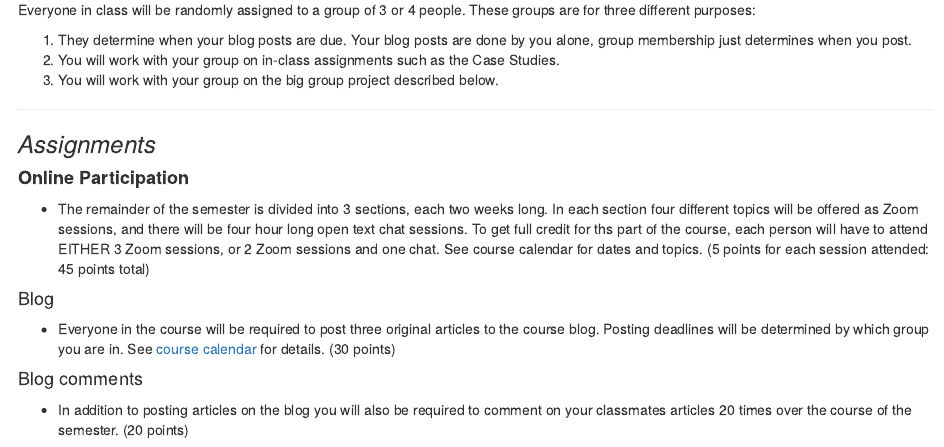
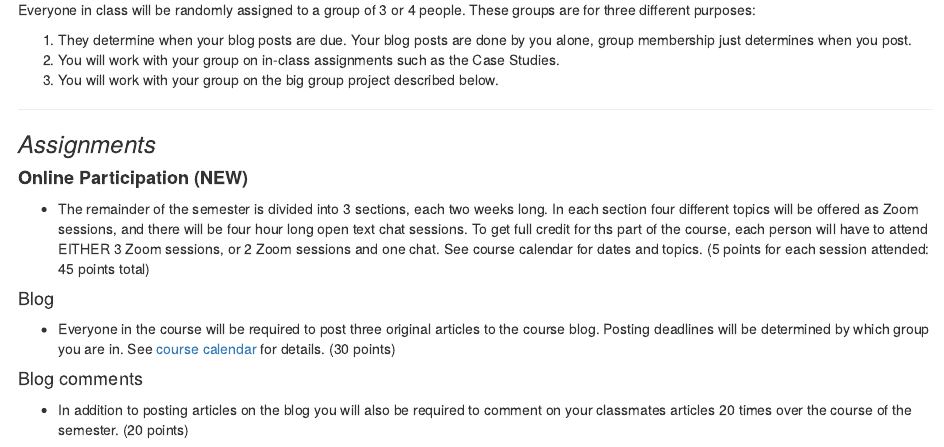
Before and after one commit to gwmatthews/course-files, an R Markdown document (PYDI-2710-SP-2020.Rmd): the page in a window 1100 px wide, from 390 px down. The pictures show the output file PYDI-2710-SP-2020.html that the author committed with the source, opened offline.

Commit message:
update syllabus

```diff
--- a/PYDI-2710-SP-2020.Rmd
+++ b/PYDI-2710-SP-2020.Rmd
@@ -38,7 +38,7 @@ Everyone in class will be randomly assigned to a group of 3 or 4 people. These g
 
 ### *Assignments*
 
-#### **Online Participation**
+#### **Online Participation (NEW)**
 
 - The remainder of the semester is divided into 3 sections, each two weeks long. In each section four different topics will be offered as Zoom sessions, and there will be four hour long open text chat sessions. To get full credit for ths part of the course, each person will have to attend EITHER 3 Zoom sessions, or 2 Zoom sessions and one chat. See course calendar for dates and topics. (5 points for each session attended: 45 points total)
 
```
Also changed, not shown: PYDI-2710-SP-2020.html, PYDI-2710-SP-2020.pdf.
